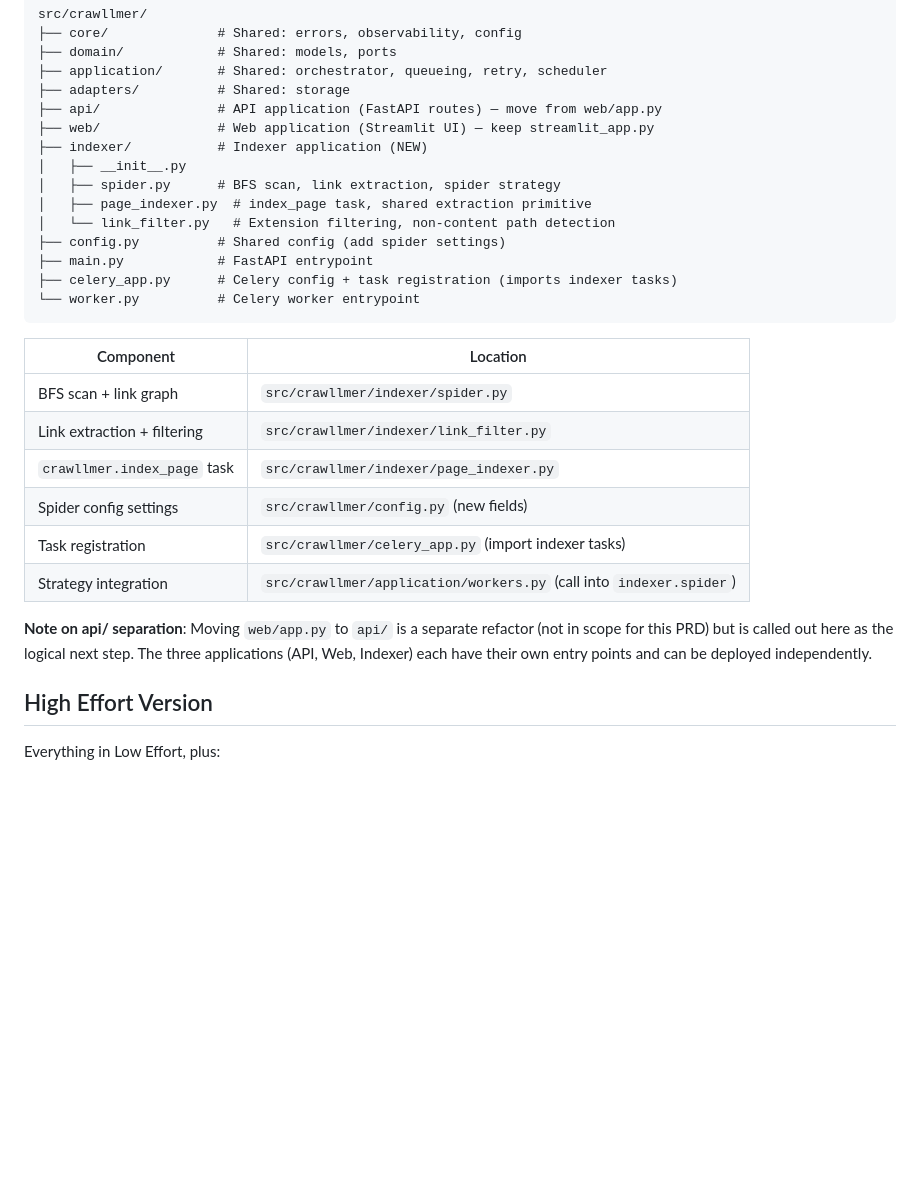
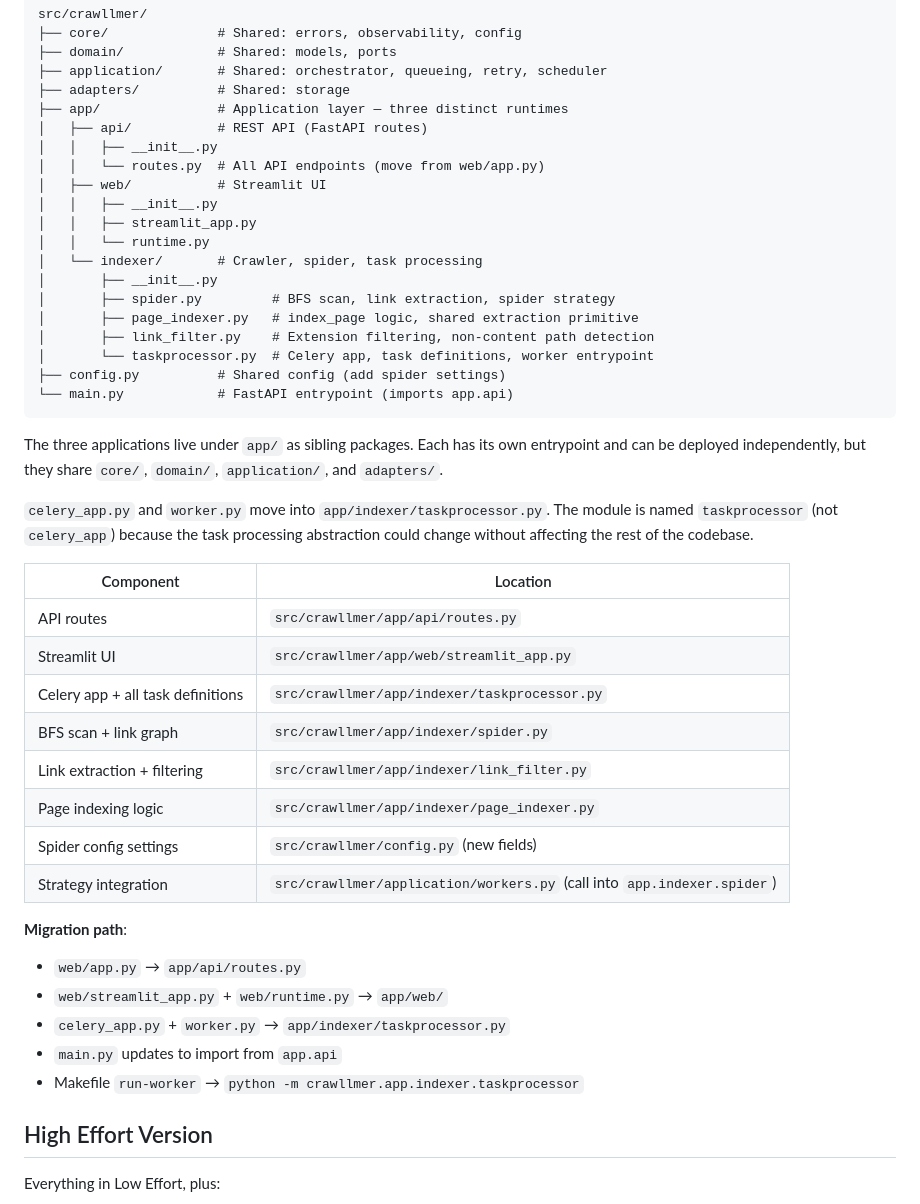
Before and after one commit to AchintyaAshok/geo-optimizer, a Markdown page: prd/prd-007-fallback-link-following-crawler/prd.md, the part around the change. Rendered like a GitHub page; blank space fills up the shorter version.

Commit message:
docs(prd): restructure into app/ with api, web, indexer subpackages
Move all three application domains under a top-level app/ directory.
Rename celery_app to taskprocessor within app/indexer/. Include
migration path for existing web/, celery_app.py, and worker.py.

Co-Authored-By: Claude Opus 4.6 (1M context) <noreply@anthropic.com>

````diff
--- a/prd/prd-007-fallback-link-following-crawler/prd.md
+++ b/prd/prd-007-fallback-link-following-crawler/prd.md
@@ -255,29 +255,45 @@ src/crawllmer/
 ├── domain/            # Shared: models, ports
 ├── application/       # Shared: orchestrator, queueing, retry, scheduler
 ├── adapters/          # Shared: storage
-├── api/               # API application (FastAPI routes) — move from web/app.py
-├── web/               # Web application (Streamlit UI) — keep streamlit_app.py
-├── indexer/           # Indexer application (NEW)
-│   ├── __init__.py
-│   ├── spider.py      # BFS scan, link extraction, spider strategy
-│   ├── page_indexer.py  # index_page task, shared extraction primitive
-│   └── link_filter.py   # Extension filtering, non-content path detection
+├── app/               # Application layer — three distinct runtimes
+│   ├── api/           # REST API (FastAPI routes)
+│   │   ├── __init__.py
+│   │   └── routes.py  # All API endpoints (move from web/app.py)
+│   ├── web/           # Streamlit UI
+│   │   ├── __init__.py
+│   │   ├── streamlit_app.py
+│   │   └── runtime.py
+│   └── indexer/       # Crawler, spider, task processing
+│       ├── __init__.py
+│       ├── spider.py         # BFS scan, link extraction, spider strategy
+│       ├── page_indexer.py   # index_page logic, shared extraction primitive
+│       ├── link_filter.py    # Extension filtering, non-content path detection
+│       └── taskprocessor.py  # Celery app, task definitions, worker entrypoint
 ├── config.py          # Shared config (add spider settings)
-├── main.py            # FastAPI entrypoint
-├── celery_app.py      # Celery config + task registration (imports indexer tasks)
-└── worker.py          # Celery worker entrypoint
+└── main.py            # FastAPI entrypoint (imports app.api)
 ```
+
+The three applications live under `app/` as sibling packages. Each has its own entrypoint and can be deployed independently, but they share `core/`, `domain/`, `application/`, and `adapters/`.
+
+`celery_app.py` and `worker.py` move into `app/indexer/taskprocessor.py`. The module is named `taskprocessor` (not `celery_app`) because the task processing abstraction could change without affecting the rest of the codebase.
 
 | Component | Location |
 |-----------|----------|
-| BFS scan + link graph | `src/crawllmer/indexer/spider.py` |
-| Link extraction + filtering | `src/crawllmer/indexer/link_filter.py` |
-| `crawllmer.index_page` task | `src/crawllmer/indexer/page_indexer.py` |
+| API routes | `src/crawllmer/app/api/routes.py` |
+| Streamlit UI | `src/crawllmer/app/web/streamlit_app.py` |
+| Celery app + all task definitions | `src/crawllmer/app/indexer/taskprocessor.py` |
+| BFS scan + link graph | `src/crawllmer/app/indexer/spider.py` |
+| Link extraction + filtering | `src/crawllmer/app/indexer/link_filter.py` |
+| Page indexing logic | `src/crawllmer/app/indexer/page_indexer.py` |
 | Spider config settings | `src/crawllmer/config.py` (new fields) |
-| Task registration | `src/crawllmer/celery_app.py` (import indexer tasks) |
-| Strategy integration | `src/crawllmer/application/workers.py` (call into `indexer.spider`) |
+| Strategy integration | `src/crawllmer/application/workers.py` (call into `app.indexer.spider`) |
 
-**Note on api/ separation**: Moving `web/app.py` to `api/` is a separate refactor (not in scope for this PRD) but is called out here as the logical next step. The three applications (API, Web, Indexer) each have their own entry points and can be deployed independently.
+**Migration path**:
+- `web/app.py` → `app/api/routes.py`
+- `web/streamlit_app.py` + `web/runtime.py` → `app/web/`
+- `celery_app.py` + `worker.py` → `app/indexer/taskprocessor.py`
+- `main.py` updates to import from `app.api`
+- Makefile `run-worker` → `python -m crawllmer.app.indexer.taskprocessor`
 
 ## High Effort Version
 
````
